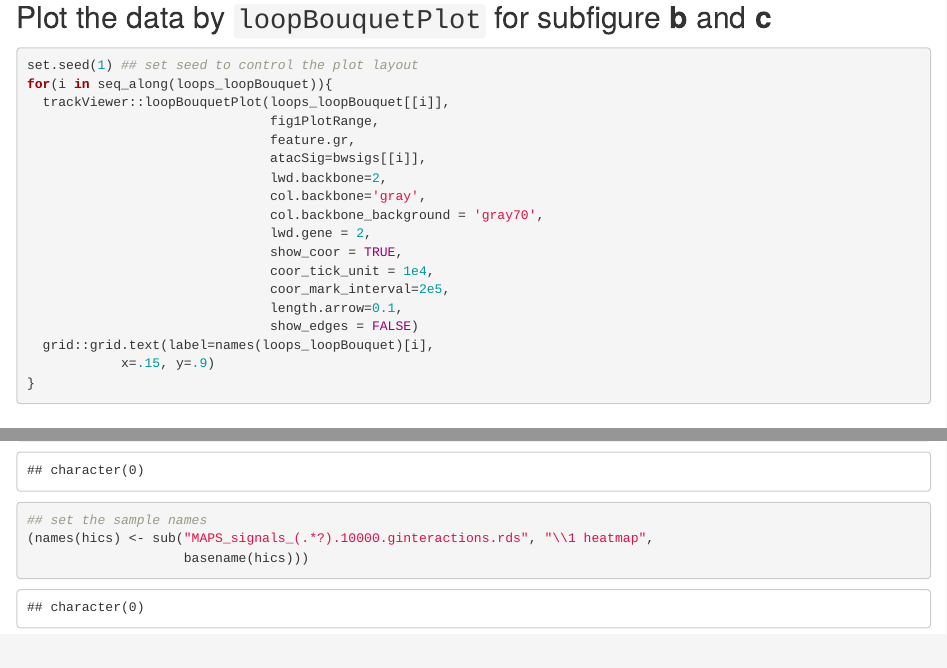
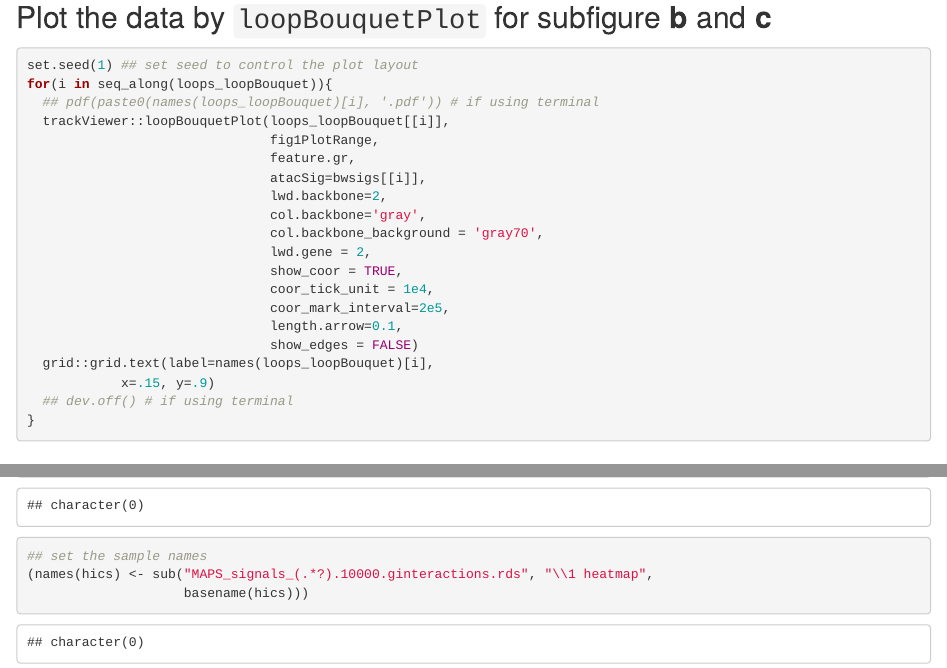
Before and after one commit to jianhong/loopBouquetPlotDocumentation, an R Markdown document (vignettes/Fig1.Rmd): the page in a window 1100 px wide, from 4030 px down, and a second part further down, joined at a grey line. Rendered offline with R 4.5, knitr and Pandoc, with nearby package versions; some code elsewhere in the file could not run offline.

````diff
--- a/vignettes/Fig1.Rmd
+++ b/vignettes/Fig1.Rmd
@@ -145,6 +145,7 @@
 ```{r loopBouquetPlot}
 set.seed(1) ## set seed to control the plot layout
 for(i in seq_along(loops_loopBouquet)){
+  ## pdf(paste0(names(loops_loopBouquet)[i], '.pdf')) # if using terminal
   trackViewer::loopBouquetPlot(loops_loopBouquet[[i]],
                                fig1PlotRange,
                                feature.gr,
@@ -160,6 +161,7 @@
                                show_edges = FALSE)
   grid::grid.text(label=names(loops_loopBouquet)[i],
             x=.15, y=.9)
+  ## dev.off() # if using terminal
 }
 ```
 
````
Also changed, not shown: README.md, vignettes/Fig1.Rmd (2 more changed lines), 1 other file.
